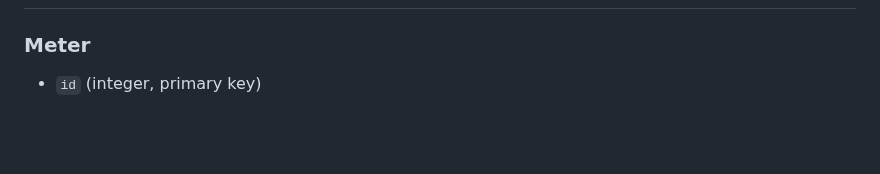
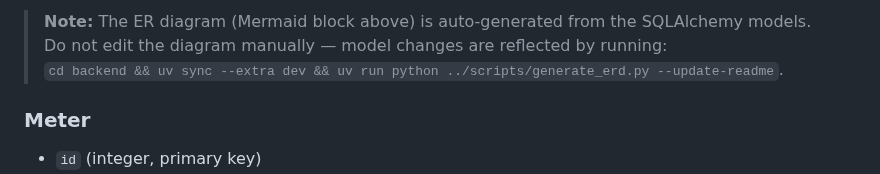
Before and after one commit to Kamlkatze/home-energy-usage-tracker, a Markdown page: README.md, the part around one of its changes. GitHub-like rendering; blank space fills up the shorter version.

Commit message:
Added ER diagram for SQLAlchemy model visualisation in README Created python script for generating this automatically into the README.

```diff
--- a/README.md
+++ b/README.md
@@ -640,3 +704,9 @@ The 30 % threshold is a fixed statutory value from EEG 2009 § 33 Abs. 2, not co
+<!-- ERD:END -->
+
+> **Note:** The ER diagram (Mermaid block above) is auto-generated from the SQLAlchemy models.
+> Do not edit the diagram manually — model changes are reflected by running:
+> `cd backend && uv sync --extra dev && uv run python ../scripts/generate_erd.py --update-readme`.
+
 ### Meter
 - `id` (integer, primary key)
 - `meter_type` (enum: electricity_import, electricity_export, electricity_production, gas, water_cold, water_garden)
```
Also changed, not shown: other parts of README.md (+64 -0 lines), backend/docs/er-diagram.md (added, +59 -0 lines), backend/docs/er-diagram.png (added), 3 other files.
